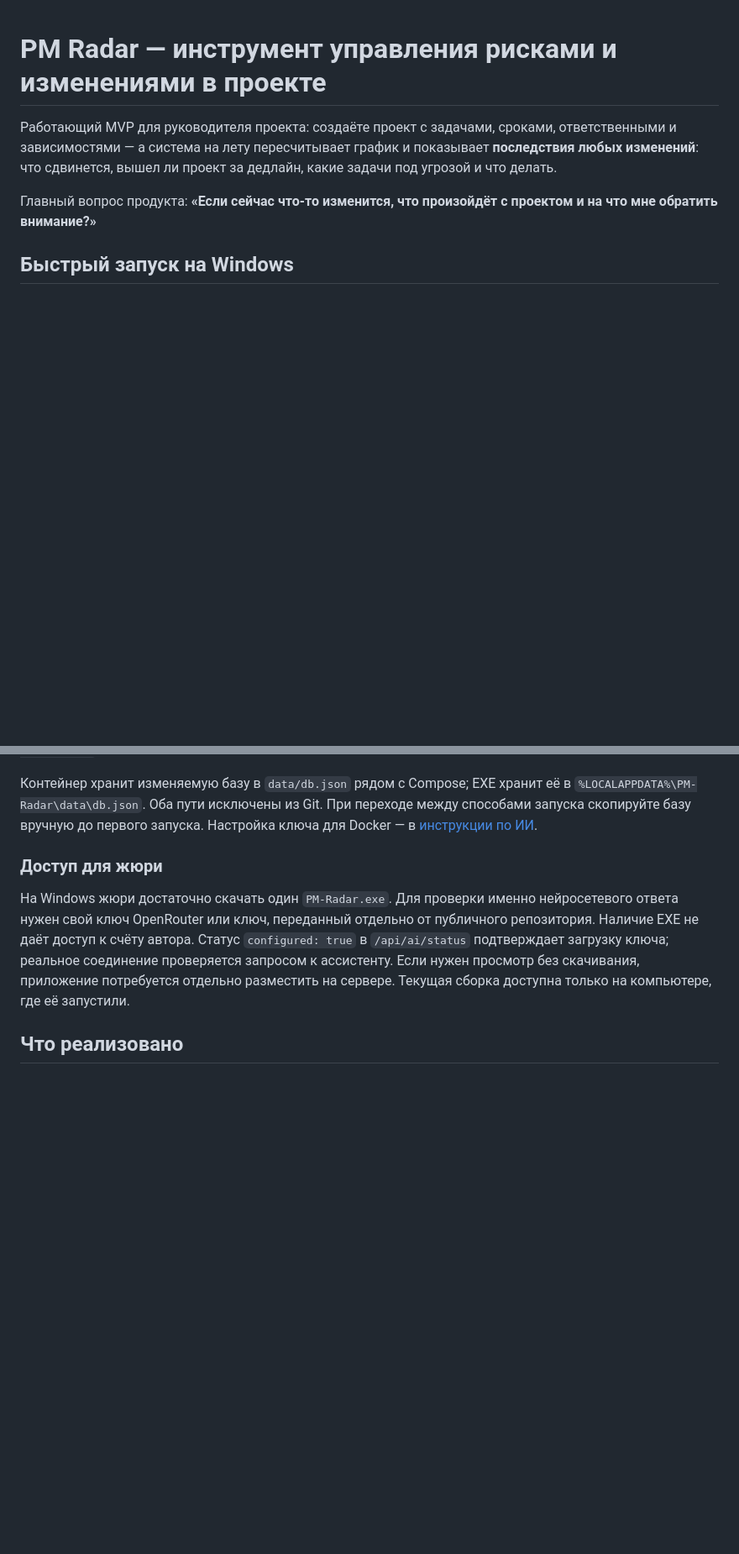
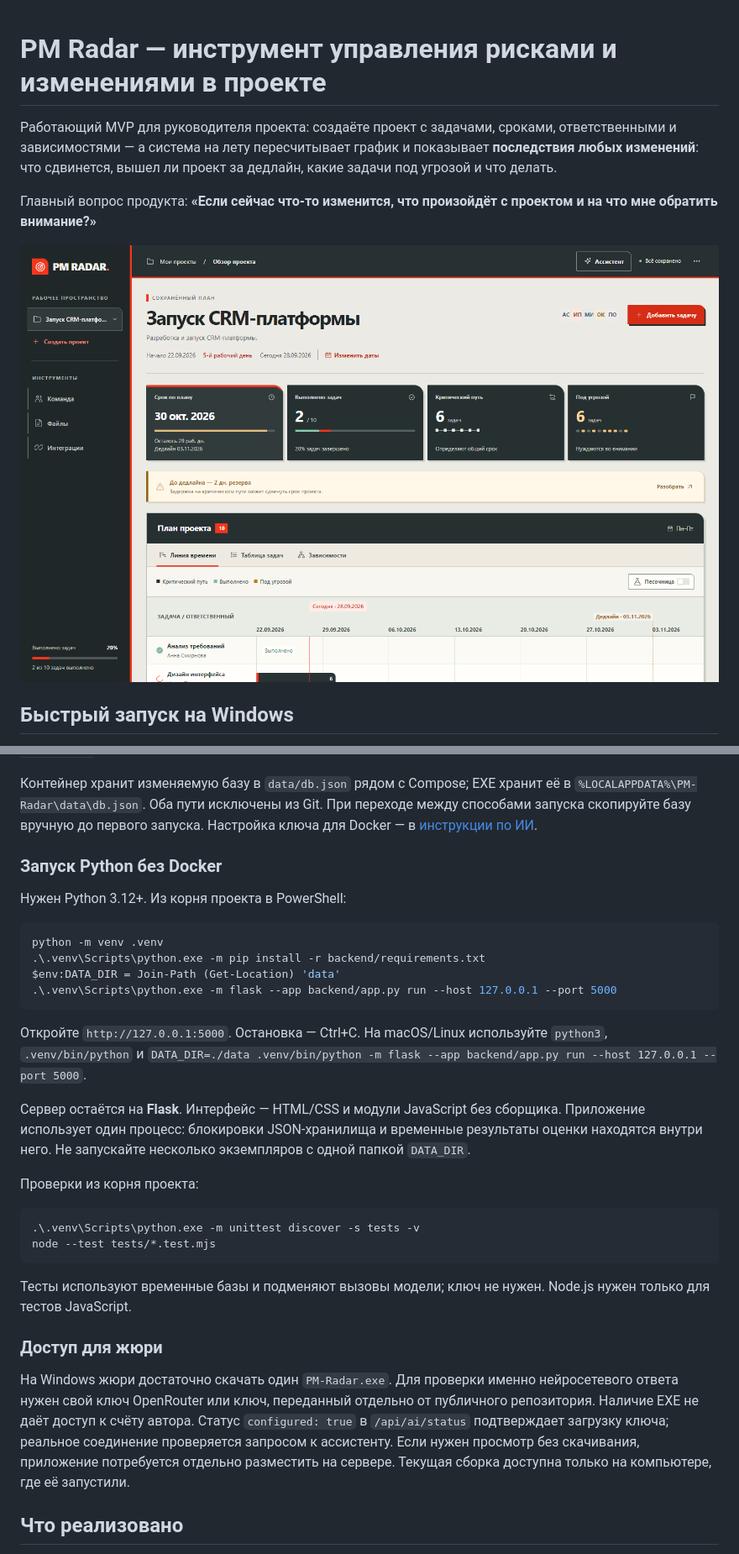
Before and after one commit to haru-matsui/Action-hackaton, a Markdown page: README.md, 2 parts joined by grey strips. Shown at 84% size. Rendered like a GitHub page; pictures changed too: docs/previews/interface.png; blank space fills up the shorter version.

Commit message:
Refresh PM Radar interface and repository preview

````diff
--- a/README.md
+++ b/README.md
@@ -7,6 +7,8 @@
 
 Главный вопрос продукта: **«Если сейчас что-то изменится, что произойдёт с
 проектом и на что мне обратить внимание?»**
+
+![Главный экран PM Radar](docs/previews/interface.png)
 
 ## Быстрый запуск на Windows
 
@@ -61,6 +63,35 @@ docker compose ps
 При переходе между способами запуска скопируйте базу вручную до первого запуска.
 Настройка ключа для Docker — в [инструкции по ИИ](docs/ai.md#подключение-ключа-в-docker).
 
+### Запуск Python без Docker
+
+Нужен Python 3.12+. Из корня проекта в PowerShell:
+
+```powershell
+python -m venv .venv
+.\.venv\Scripts\python.exe -m pip install -r backend/requirements.txt
+$env:DATA_DIR = Join-Path (Get-Location) 'data'
+.\.venv\Scripts\python.exe -m flask --app backend/app.py run --host 127.0.0.1 --port 5000
+```
+
+Откройте `http://127.0.0.1:5000`. Остановка — Ctrl+C. На macOS/Linux используйте
+`python3`, `.venv/bin/python` и `DATA_DIR=./data .venv/bin/python -m flask --app backend/app.py run --host 127.0.0.1 --port 5000`.
+
+Сервер остаётся на **Flask**. Интерфейс — HTML/CSS и модули JavaScript без
+сборщика. Приложение использует один процесс: блокировки JSON-хранилища и
+временные результаты оценки находятся внутри него. Не запускайте несколько
+экземпляров с одной папкой `DATA_DIR`.
+
+Проверки из корня проекта:
+
+```powershell
+.\.venv\Scripts\python.exe -m unittest discover -s tests -v
+node --test tests/*.test.mjs
+```
+
+Тесты используют временные базы и подменяют вызовы модели; ключ не нужен.
+Node.js нужен только для тестов JavaScript.
+
 ### Доступ для жюри
 
 На Windows жюри достаточно скачать один `PM-Radar.exe`. Для проверки именно
````
Also changed, not shown: other parts of README.md (+11 -3 lines), docs/ui-direction.md (added, +42 -0 lines), docs/previews/ai-assistant.png (deleted), 14 other files.
